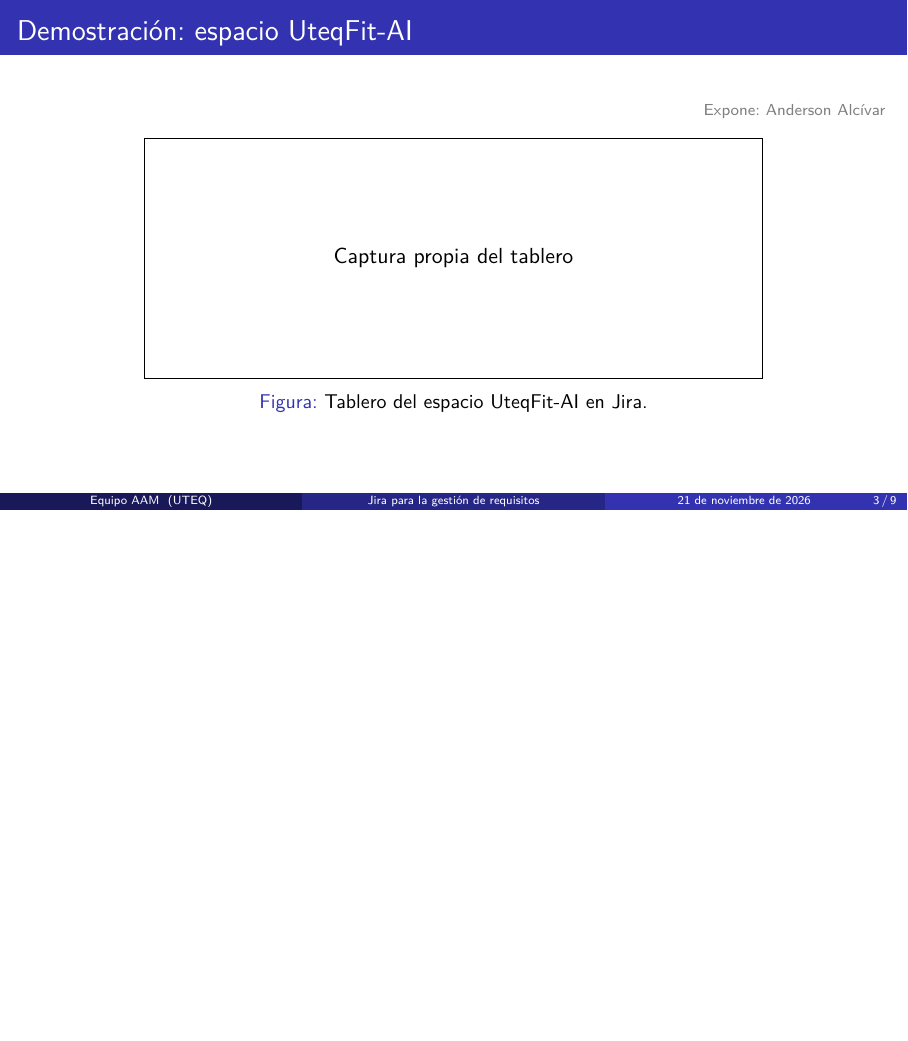
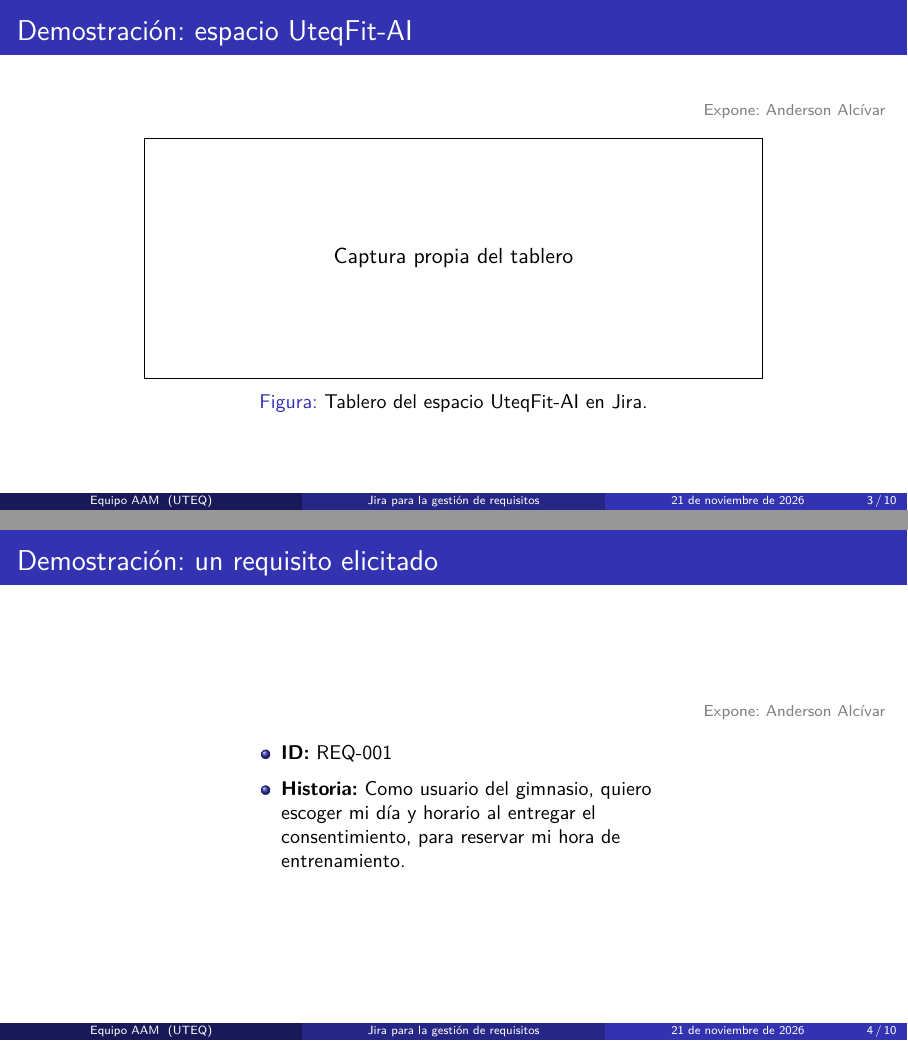
Before and after one commit to monserratee677-maker/ISR401-AAM, LaTeX slides (EXP-1/main.tex): page 3 of 9 before the commit and pages 3 and 4 of 10 after it, the two joined at a grey line, the shorter picture padded with empty space. Compiled offline with pdfLaTeX.

Commit message:
Diapositiva 8: ID e historia de usuario del REQ-001

```diff
--- a/EXP-1/main.tex
+++ b/EXP-1/main.tex
@@ -97,6 +97,24 @@
     \fbox{\parbox[c][4cm][c]{0.7\textwidth}{\centering Captura propia del tablero}}
     \caption{Tablero del espacio UteqFit-AI en Jira.}
   \end{figure}
+\end{frame}
+
+% =====================================================================
+% 8. Demostración: un requisito
+% =====================================================================
+\begin{frame}{Demostración: un requisito elicitado}
+  \expone{Anderson Alcívar}
+  \begin{columns}[T]
+    \begin{column}{0.5\textwidth}
+      \small
+      \begin{itemize}
+        \item \textbf{ID:} REQ-001
+        \item \textbf{Historia:} Como usuario del gimnasio, quiero escoger mi
+              día y horario al entregar el consentimiento, para reservar mi
+              hora de entrenamiento.
+      \end{itemize}
+    \end{column}
+  \end{columns}
 \end{frame}
 
 
```
